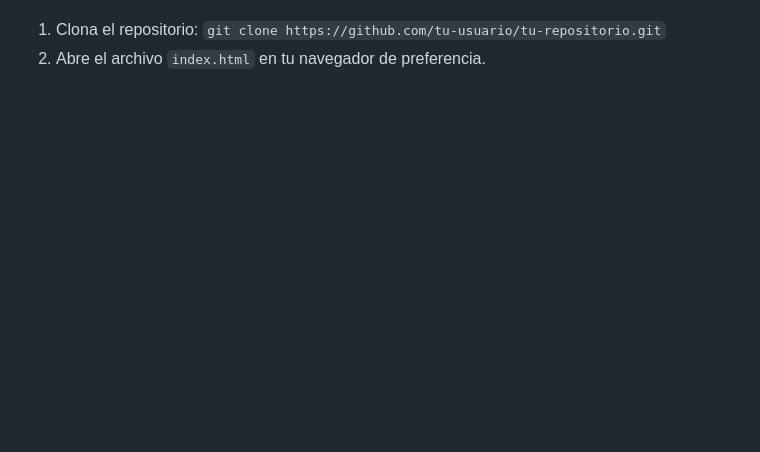
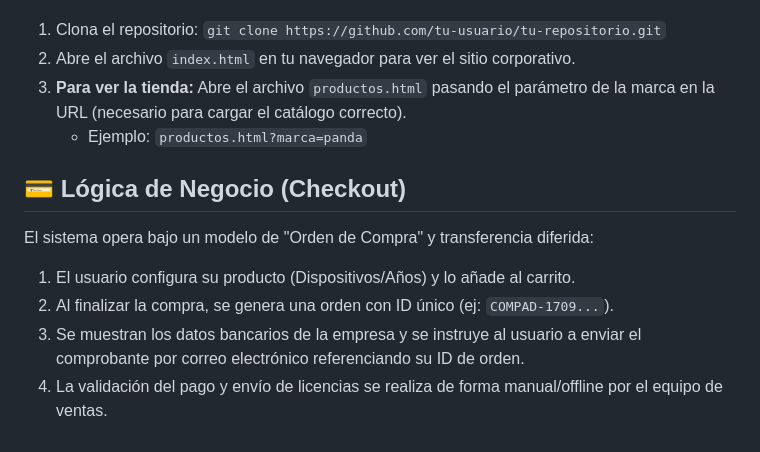
Before and after one commit to kserey/web-compad, a Markdown page: README.md, the part around the change printed below. Rendered like a GitHub page; blank space fills up the shorter version.

```diff
--- a/README.md
+++ b/README.md
@@ -54,2 +65,12 @@ Al ser un proyecto de frontend puro, no requiere un proceso de instalación comp
 1.  Clona el repositorio: `git clone https://github.com/tu-usuario/tu-repositorio.git`
-2.  Abre el archivo `index.html` en tu navegador de preferencia.
+2.  Abre el archivo `index.html` en tu navegador para ver el sitio corporativo.
+3.  **Para ver la tienda:** Abre el archivo `productos.html` pasando el parámetro de la marca en la URL (necesario para cargar el catálogo correcto).
+    * Ejemplo: `productos.html?marca=panda`
+
+## 💳 Lógica de Negocio (Checkout)
+
+El sistema opera bajo un modelo de "Orden de Compra" y transferencia diferida:
+1.  El usuario configura su producto (Dispositivos/Años) y lo añade al carrito.
+2.  Al finalizar la compra, se genera una orden con ID único (ej: `COMPAD-1709...`).
+3.  Se muestran los datos bancarios de la empresa y se instruye al usuario a enviar el comprobante por correo electrónico referenciando su ID de orden.
+4.  La validación del pago y envío de licencias se realiza de forma manual/offline por el equipo de ventas.
```
Also changed, not shown: other parts of README.md (+37 -26 lines).
